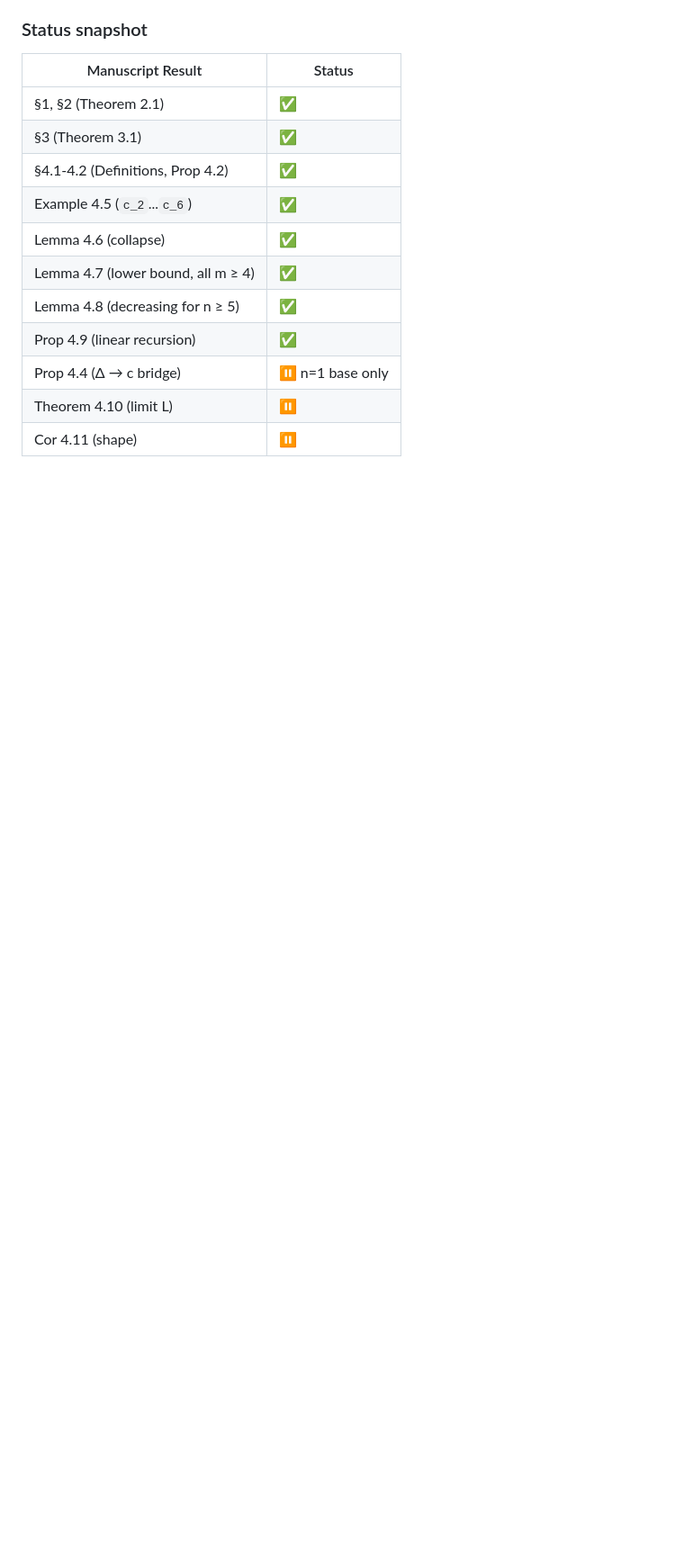
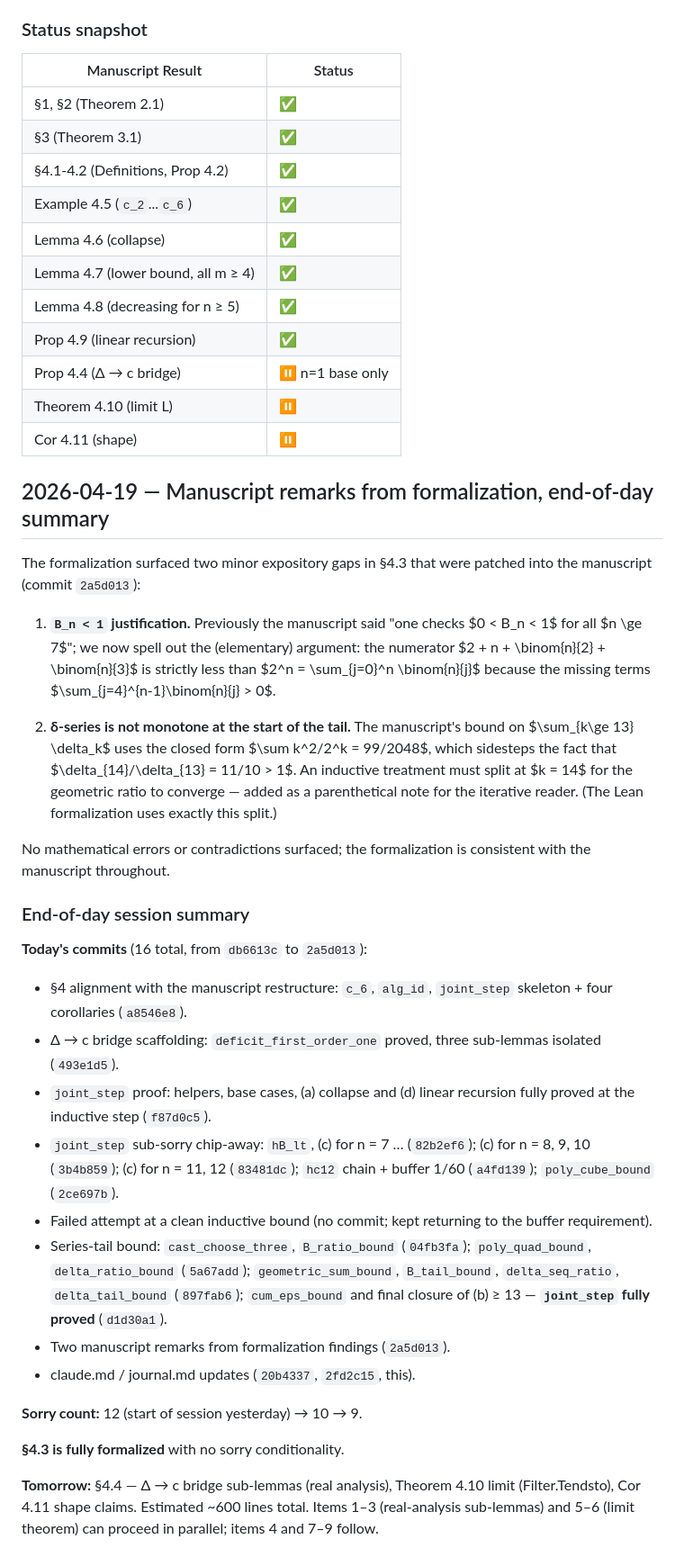
Before and after one commit to pfaffelh/coins, a Markdown page: journal.md, the part around the change. Shown at 90% size. GitHub-like rendering; blank space fills up the shorter version.

```diff
--- a/journal.md
+++ b/journal.md
@@ -1655,3 +1655,61 @@ which are independent of §4.3.
 | Prop 4.4 (Δ → c bridge) | ⏸ n=1 base only |
 | Theorem 4.10 (limit L) | ⏸ |
 | Cor 4.11 (shape) | ⏸ |
+
+## 2026-04-19 — Manuscript remarks from formalization, end-of-day summary
+
+The formalization surfaced two minor expository gaps in §4.3 that
+were patched into the manuscript (commit `2a5d013`):
+
+1. **`B_n < 1` justification.** Previously the manuscript said
+   "one checks $0 < B_n < 1$ for all $n \ge 7$"; we now spell out
+   the (elementary) argument: the numerator
+   $2 + n + \binom{n}{2} + \binom{n}{3}$ is strictly less than
+   $2^n = \sum_{j=0}^n \binom{n}{j}$ because the missing terms
+   $\sum_{j=4}^{n-1}\binom{n}{j} > 0$.
+
+2. **δ-series is not monotone at the start of the tail.** The
+   manuscript's bound on $\sum_{k\ge 13} \delta_k$ uses the closed
+   form $\sum k^2/2^k = 99/2048$, which sidesteps the fact that
+   $\delta_{14}/\delta_{13} = 11/10 > 1$. An inductive treatment
+   must split at $k = 14$ for the geometric ratio to converge —
+   added as a parenthetical note for the iterative reader. (The
+   Lean formalization uses exactly this split.)
+
+No mathematical errors or contradictions surfaced; the
+formalization is consistent with the manuscript throughout.
+
+### End-of-day session summary
+
+**Today's commits** (16 total, from `db6613c` to `2a5d013`):
+
+- §4 alignment with the manuscript restructure: `c_6`, `alg_id`,
+  `joint_step` skeleton + four corollaries (`a8546e8`).
+- Δ → c bridge scaffolding: `deficit_first_order_one` proved,
+  three sub-lemmas isolated (`493e1d5`).
+- `joint_step` proof: helpers, base cases, (a) collapse and
+  (d) linear recursion fully proved at the inductive step
+  (`f87d0c5`).
+- `joint_step` sub-sorry chip-away: `hB_lt`, (c) for n = 7 …
+  (`82b2ef6`); (c) for n = 8, 9, 10 (`3b4b859`); (c) for n = 11, 12
+  (`83481dc`); `hc12` chain + buffer 1/60 (`a4fd139`);
+  `poly_cube_bound` (`2ce697b`).
+- Failed attempt at a clean inductive bound (no commit; kept
+  returning to the buffer requirement).
+- Series-tail bound: `cast_choose_three`, `B_ratio_bound`
+  (`04fb3fa`); `poly_quad_bound`, `delta_ratio_bound` (`5a67add`);
+  `geometric_sum_bound`, `B_tail_bound`, `delta_seq_ratio`,
+  `delta_tail_bound` (`897fab6`); `cum_eps_bound` and final closure
+  of (b) ≥ 13 — **`joint_step` fully proved** (`d1d30a1`).
+- Two manuscript remarks from formalization findings (`2a5d013`).
+- claude.md / journal.md updates (`20b4337`, `2fd2c15`, this).
+
+**Sorry count:** 12 (start of session yesterday) → 10 → 9.
+
+**§4.3 is fully formalized** with no sorry conditionality.
+
+**Tomorrow:** §4.4 — Δ → c bridge sub-lemmas (real analysis),
+Theorem 4.10 limit (Filter.Tendsto), Cor 4.11 shape claims.
+Estimated ~600 lines total. Items 1–3 (real-analysis sub-lemmas)
+and 5–6 (limit theorem) can proceed in parallel; items 4 and 7–9
+follow.
```
Also changed, not shown: claude.md (+65 -0 lines).
